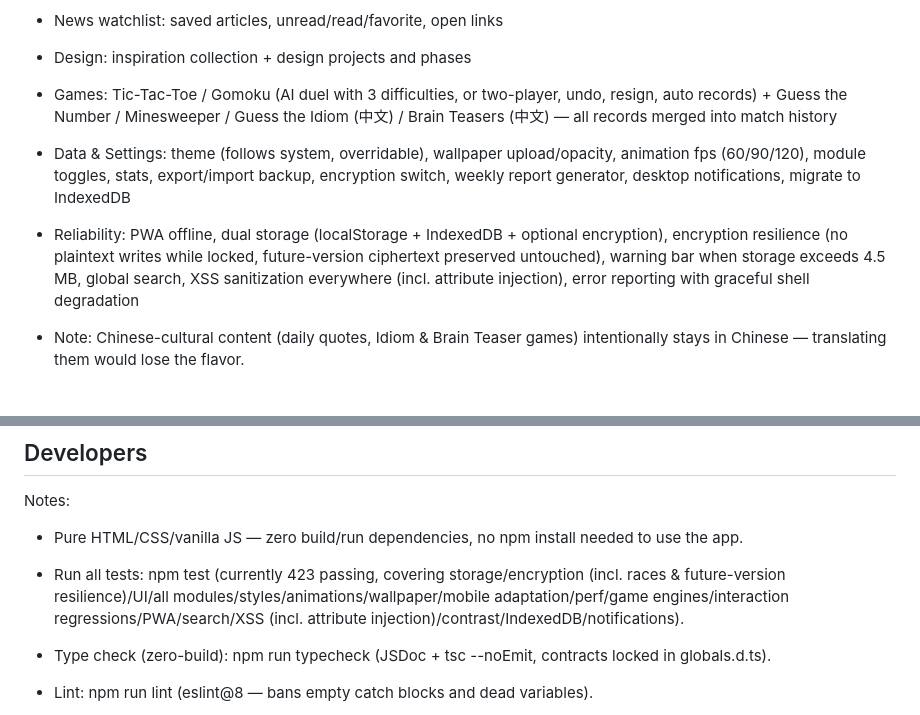
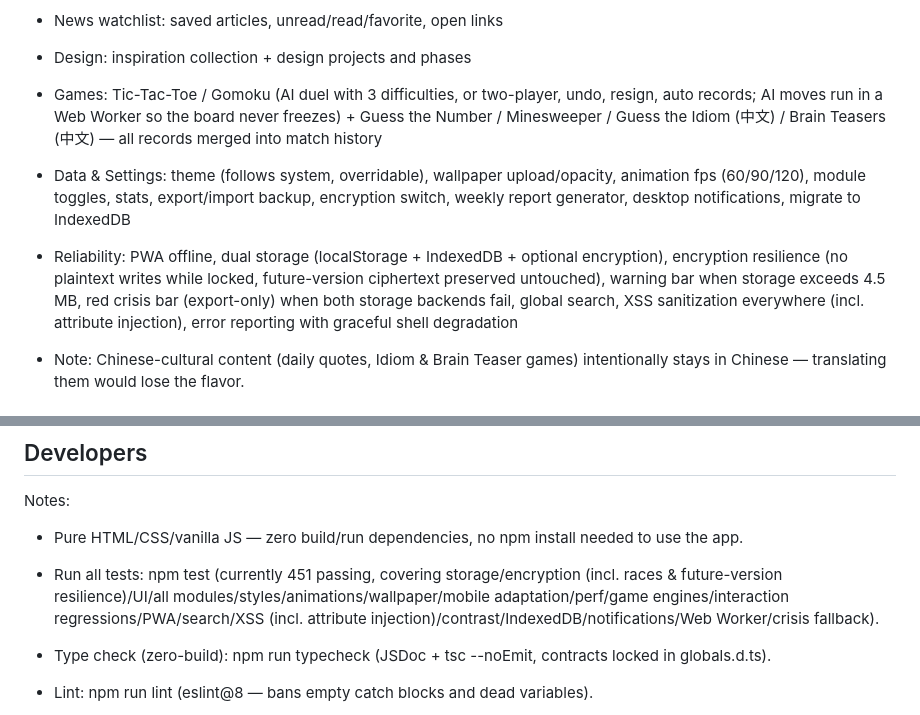
Before and after one commit to xiaoyu-hue/sonder520, a Markdown page: README.en.md, 2 parts joined by grey strips. Rendered like a GitHub page.

```diff
--- a/README.en.md
+++ b/README.en.md
@@ -52,11 +52,11 @@ Source code: https://github.com/xiaoyu-hue/sonder520
 
 - Design: inspiration collection + design projects and phases
 
-- Games: Tic-Tac-Toe / Gomoku (AI duel with 3 difficulties, or two-player, undo, resign, auto records) + Guess the Number / Minesweeper / Guess the Idiom (中文) / Brain Teasers (中文) — all records merged into match history
+- Games: Tic-Tac-Toe / Gomoku (AI duel with 3 difficulties, or two-player, undo, resign, auto records; AI moves run in a Web Worker so the board never freezes) + Guess the Number / Minesweeper / Guess the Idiom (中文) / Brain Teasers (中文) — all records merged into match history
 
 - Data & Settings: theme (follows system, overridable), wallpaper upload/opacity, animation fps (60/90/120), module toggles, stats, export/import backup, encryption switch, weekly report generator, desktop notifications, migrate to IndexedDB
 
-- Reliability: PWA offline, dual storage (localStorage + IndexedDB + optional encryption), encryption resilience (no plaintext writes while locked, future-version ciphertext preserved untouched), warning bar when storage exceeds 4.5 MB, global search, XSS sanitization everywhere (incl. attribute injection), error reporting with graceful shell degradation
+- Reliability: PWA offline, dual storage (localStorage + IndexedDB + optional encryption), encryption resilience (no plaintext writes while locked, future-version ciphertext preserved untouched), warning bar when storage exceeds 4.5 MB, red crisis bar (export-only) when both storage backends fail, global search, XSS sanitization everywhere (incl. attribute injection), error reporting with graceful shell degradation
 
 - Note: Chinese-cultural content (daily quotes, Idiom & Brain Teaser games) intentionally stays in Chinese — translating them would lose the flavor.
 
@@ -114,7 +114,7 @@ Notes:
 
 - Pure HTML/CSS/vanilla JS — zero build/run dependencies, no npm install needed to use the app.
 
-- Run all tests: npm test (currently 423 passing, covering storage/encryption (incl. races & future-version resilience)/UI/all modules/styles/animations/wallpaper/mobile adaptation/perf/game engines/interaction regressions/PWA/search/XSS (incl. attribute injection)/contrast/IndexedDB/notifications).
+- Run all tests: npm test (currently 451 passing, covering storage/encryption (incl. races & future-version resilience)/UI/all modules/styles/animations/wallpaper/mobile adaptation/perf/game engines/interaction regressions/PWA/search/XSS (incl. attribute injection)/contrast/IndexedDB/notifications/Web Worker/crisis fallback).
 
 - Type check (zero-build): npm run typecheck (JSDoc + tsc --noEmit, contracts locked in globals.d.ts).
 
```
Also changed, not shown: PRD.md (+19 -12 lines), README.md (+3 -5 lines).
